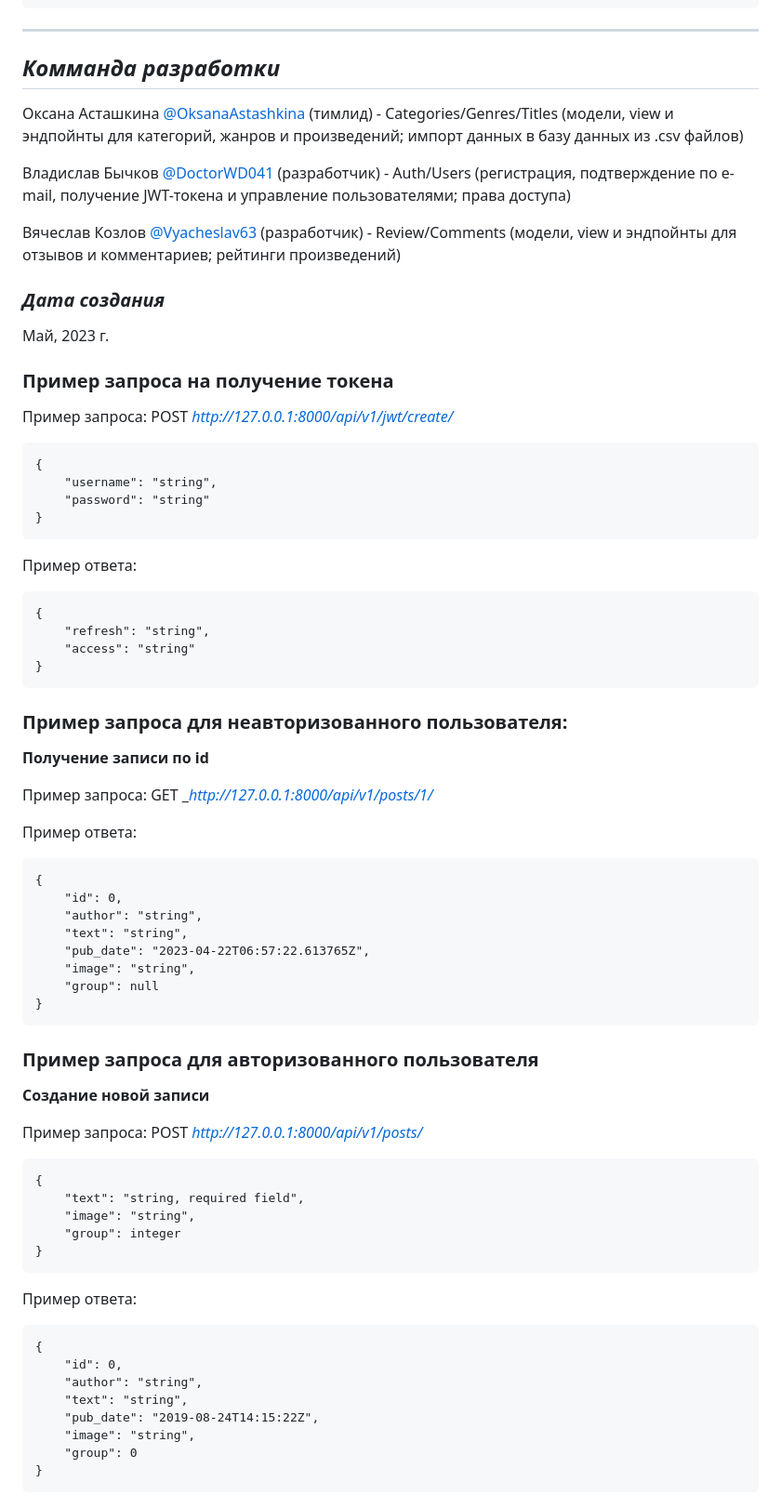
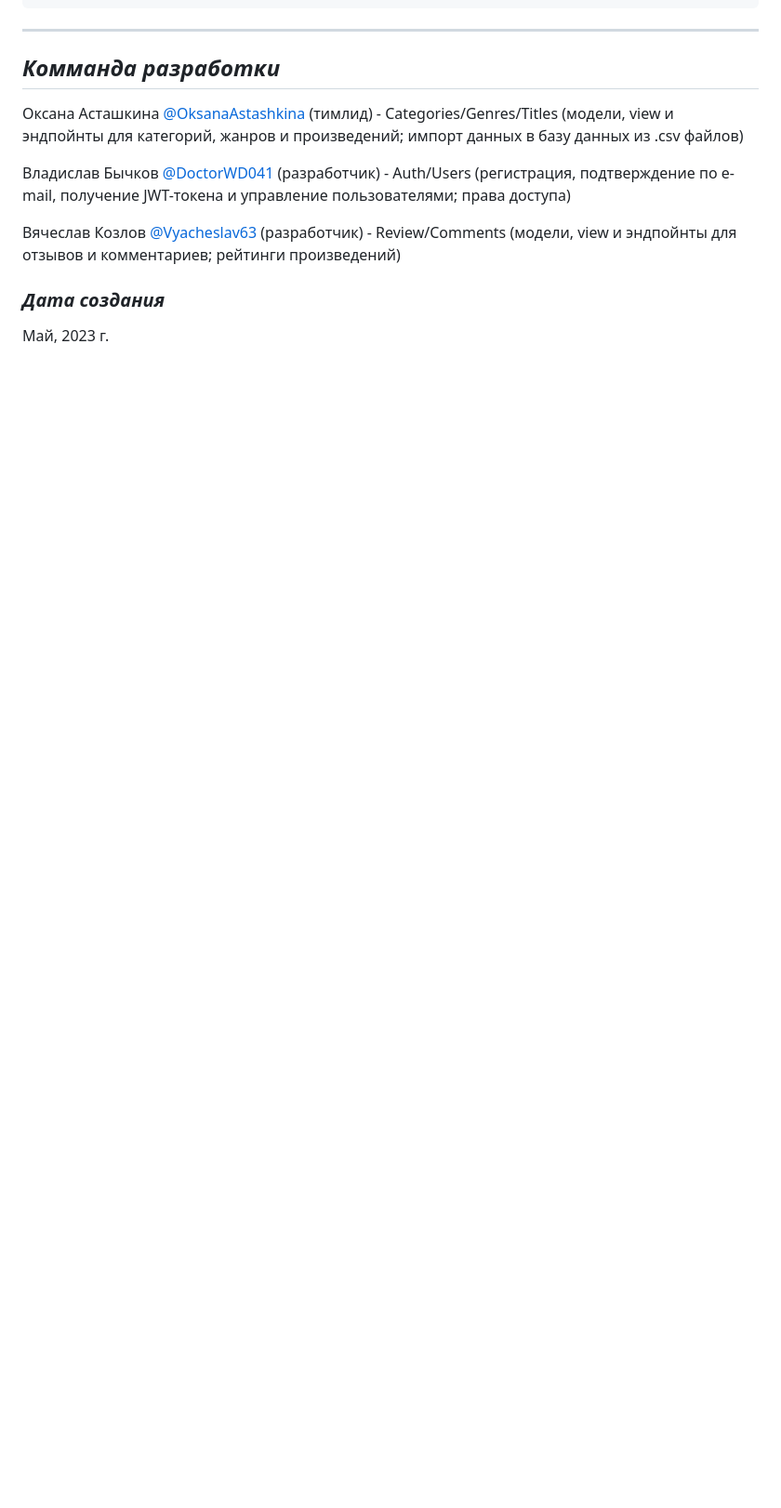
Before and after one commit to OksanaAstashkina/reviews_service_with_api, a Markdown page: README.md, the part around one of its changes. Shown at 93% size. Rendered like a GitHub page; blank space fills up the shorter version.

````diff
--- a/README.md
+++ b/README.md
@@ -196,69 +197,3 @@ POST /api/v1/users/
 
 ### *Дата создания*
 Май, 2023 г.
-
-
-
-### Пример запроса на получение токена
-
-Пример запроса:
-POST _http://127.0.0.1:8000/api/v1/jwt/create/_
-```
-{
-    "username": "string",
-    "password": "string"
-}
-```
-
-Пример ответа:
-```
-{
-    "refresh": "string",
-    "access": "string"
-}
-```
-
-### Пример запроса для неавторизованного пользователя:
-
-**Получение записи по id**
-
-Пример запроса:
-GET __http://127.0.0.1:8000/api/v1/posts/1/_
-
-Пример ответа:
-```
-{
-    "id": 0,
-    "author": "string",
-    "text": "string",
-    "pub_date": "2023-04-22T06:57:22.613765Z",
-    "image": "string",
-    "group": null
-}
-```
-
-### Пример запроса для авторизованного пользователя
-
-**Создание новой записи**
-
-Пример запроса:
-POST _http://127.0.0.1:8000/api/v1/posts/_
-```
-{
-    "text": "string, required field",
-    "image": "string",
-    "group": integer
-}
-```
-
-Пример ответа:
-```
-{
-    "id": 0,
-    "author": "string",
-    "text": "string",
-    "pub_date": "2019-08-24T14:15:22Z",
-    "image": "string",
-    "group": 0
-}
-```
````
Also changed, not shown: other parts of README.md (+7 -6 lines).
